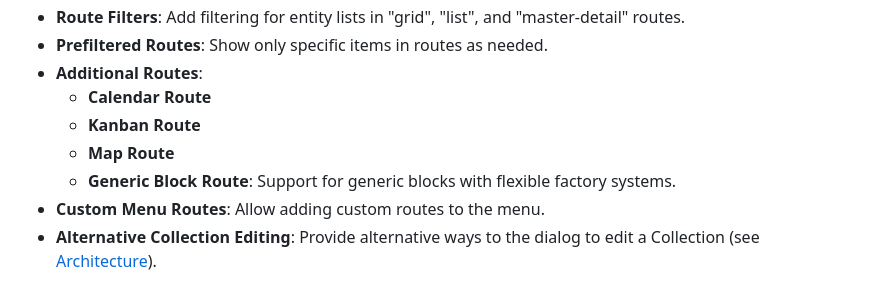
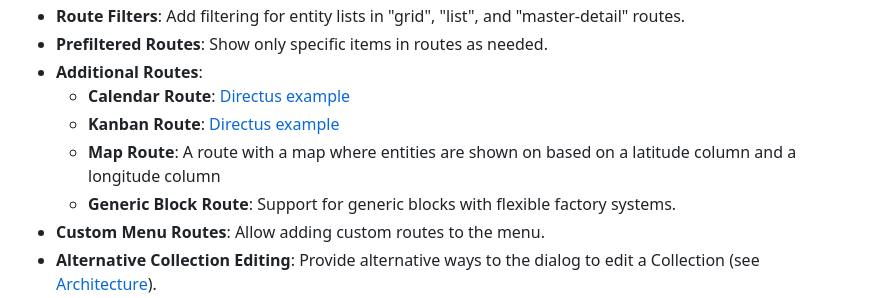
Before and after one commit to appreciated/vortex-crud, a Markdown page: README.md, the part around the change. Rendered like a GitHub page.

Commit message:
README.md aktualisiert

```diff
--- a/README.md
+++ b/README.md
@@ -37,9 +37,9 @@ Rather than replacing Vaadin Flow, TurboCRUD enhances it by streamlining repetit
 - **Route Filters**: Add filtering for entity lists in "grid", "list", and "master-detail" routes.
 - **Prefiltered Routes**: Show only specific items in routes as needed.
 - **Additional Routes**:
-    - **Calendar Route**
-    - **Kanban Route**
-    - **Map Route**
+    - **Calendar Route**: [Directus example](https://directus.pizza/admin/content/posts?bookmark=45)
+    - **Kanban Route**: [Directus example](https://directus.pizza/admin/content/posts?bookmark=44)
+    - **Map Route**: A route with a map where entities are shown on based on a latitude column and a longitude column
     - **Generic Block Route**: Support for generic blocks with flexible factory systems.
 - **Custom Menu Routes**: Allow adding custom routes to the menu.
 - **Alternative Collection Editing**: Provide alternative ways to the dialog to edit a Collection (see [Architecture](#Architecture)).
```
